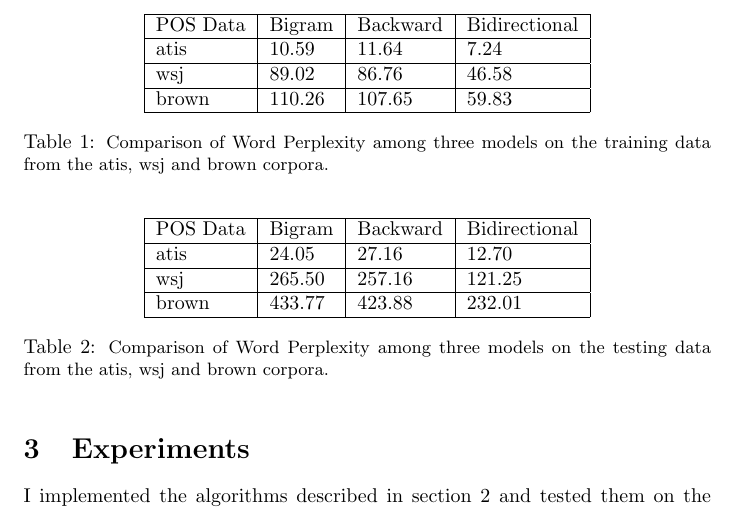
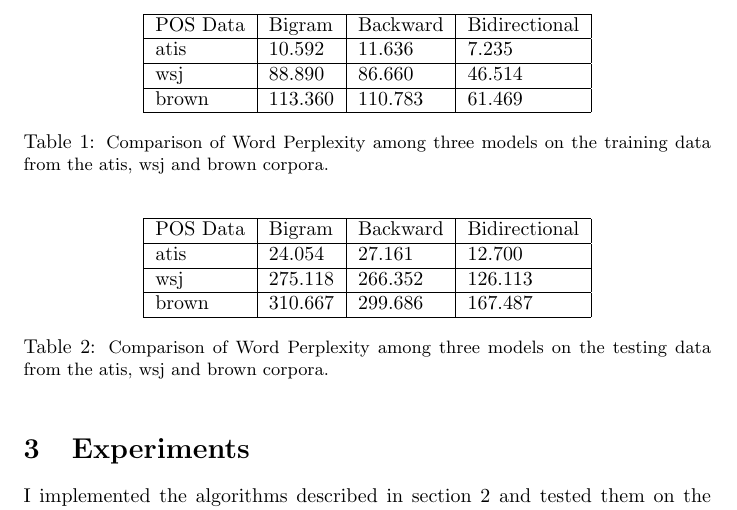
Before and after one commit to fredfeng/CS388, a LaTeX problem sheet (reports/hw1.tex): part of page 2 of 3, cut so that both start at the same text. Compiled offline with pdfLaTeX.

Commit message:
udpate report

```diff
--- a/reports/hw1.tex
+++ b/reports/hw1.tex
@@ -50,9 +50,9 @@ I implemented the algorithms described in section~\ref{sec:alg} and tested them
 \begin{center}
 \begin{tabular}{|l|l|l|l|l|}  \hline
 POS Data    & Bigram & Backward & Bidirectional \\ \hline
-atis        & 10.59 & 11.64 & 7.24  \\ \hline
-wsj         & 89.02 & 86.76 & 46.58  \\  \hline
-brown       & 110.26 & 107.65 & 59.83  \\  \hline
+atis        & 10.592 & 11.636 & 7.235  \\ \hline
+wsj         & 88.890 & 86.660 & 46.514  \\  \hline
+brown       & 113.360 & 110.783 & 61.469  \\  \hline
 \end{tabular}
 \caption{\small Comparison of Word Perplexity among three models on the training data from the atis, wsj and brown corpora.}\label{table:train}
 \end{center}
@@ -62,9 +62,9 @@ brown       & 110.26 & 107.65 & 59.83  \\  \hline
 \begin{center}
 \begin{tabular}{|l|l|l|l|l|}  \hline
 POS Data    & Bigram & Backward & Bidirectional \\ \hline
-atis        & 24.05 & 27.16 & 12.70  \\ \hline
-wsj         & 265.50 & 257.16 & 121.25  \\  \hline
-brown       & 433.77 & 423.88 & 232.01  \\  \hline
+atis        & 24.054 & 27.161 & 12.700  \\ \hline
+wsj         & 275.118 & 266.352 & 126.113  \\  \hline
+brown       & 310.667 & 299.686 & 167.487  \\  \hline
 \end{tabular}
 \caption{\small Comparison of Word Perplexity among three models on the testing data from the atis, wsj and brown corpora.}\label{table:test}
 \end{center}
```
